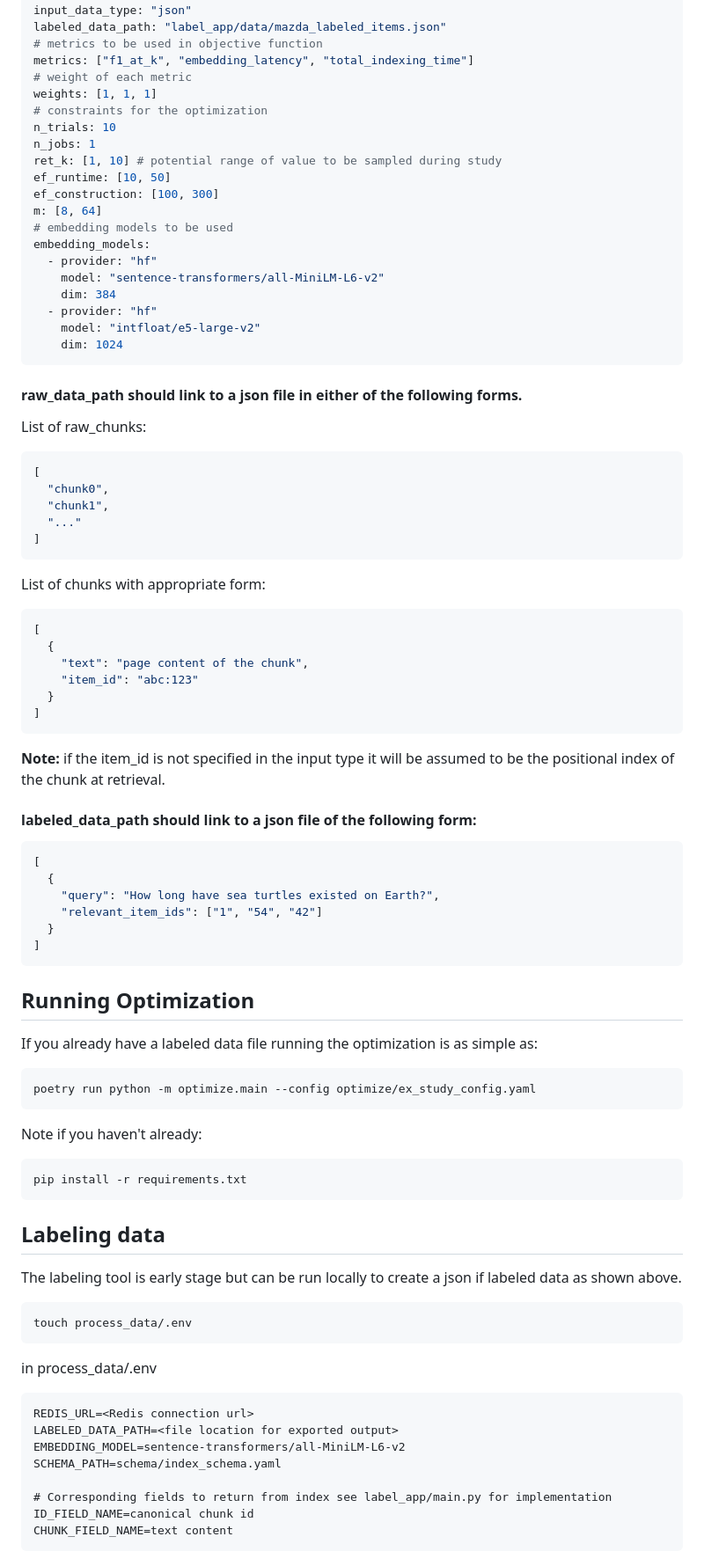
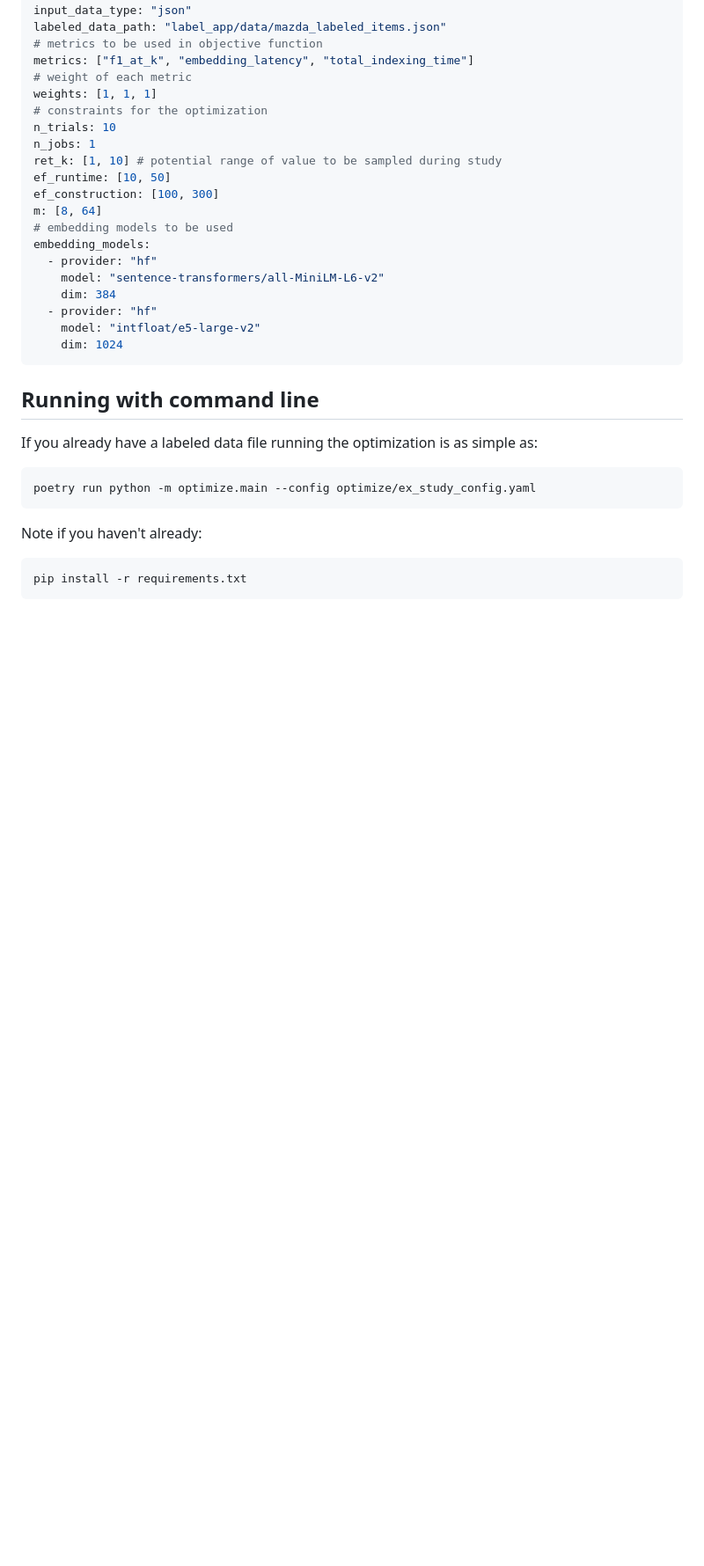
Before and after one commit to redis-applied-ai/retrieval-optimizer, a Markdown page: README.md, the part around the change printed below. Shown: that part at 88% size. GitHub-like rendering; blank space fills up the shorter version.

````diff
--- a/README.md
+++ b/README.md
@@ -48,40 +134,7 @@ embedding_models:
     dim: 1024
 ```
 
-#### raw_data_path should link to a json file in either of the following forms.
-
-List of raw_chunks:
-```json
-[
-  "chunk0",
-  "chunk1",
-  "..."
-]
-```
-
-List of chunks with appropriate form:
-```json
-[
-  {
-    "text": "page content of the chunk",
-    "item_id": "abc:123"
-  }
-]
-```
-
-**Note:** if the item_id is not specified in the input type it will be assumed to be the positional index of the chunk at retrieval.
-
-#### labeled_data_path should link to a json file of the following form:
-```json
-[
-  {
-    "query": "How long have sea turtles existed on Earth?",
-    "relevant_item_ids": ["1", "54", "42"]
-  }
-]
-```
-
-## Running Optimization
+## Running with command line
 
 If you already have a labeled data file running the optimization is as simple as:
 
@@ -94,23 +147,3 @@ Note if you haven't already:
 pip install -r requirements.txt
 ```
 
-## Labeling data
-
-The labeling tool is early stage but can be run locally to create a json if labeled data as shown above.
-
-```
-touch process_data/.env
-```
-
-in process_data/.env
-```
-REDIS_URL=<Redis connection url>
-LABELED_DATA_PATH=<file location for exported output>
-EMBEDDING_MODEL=sentence-transformers/all-MiniLM-L6-v2
-SCHEMA_PATH=schema/index_schema.yaml
-
-# Corresponding fields to return from index see label_app/main.py for implementation
-ID_FIELD_NAME=canonical chunk id
-CHUNK_FIELD_NAME=text content
-```
-
````
Also changed, not shown: other parts of README.md (+98 -42 lines), images/label_tool.png (added), 1 other file.
